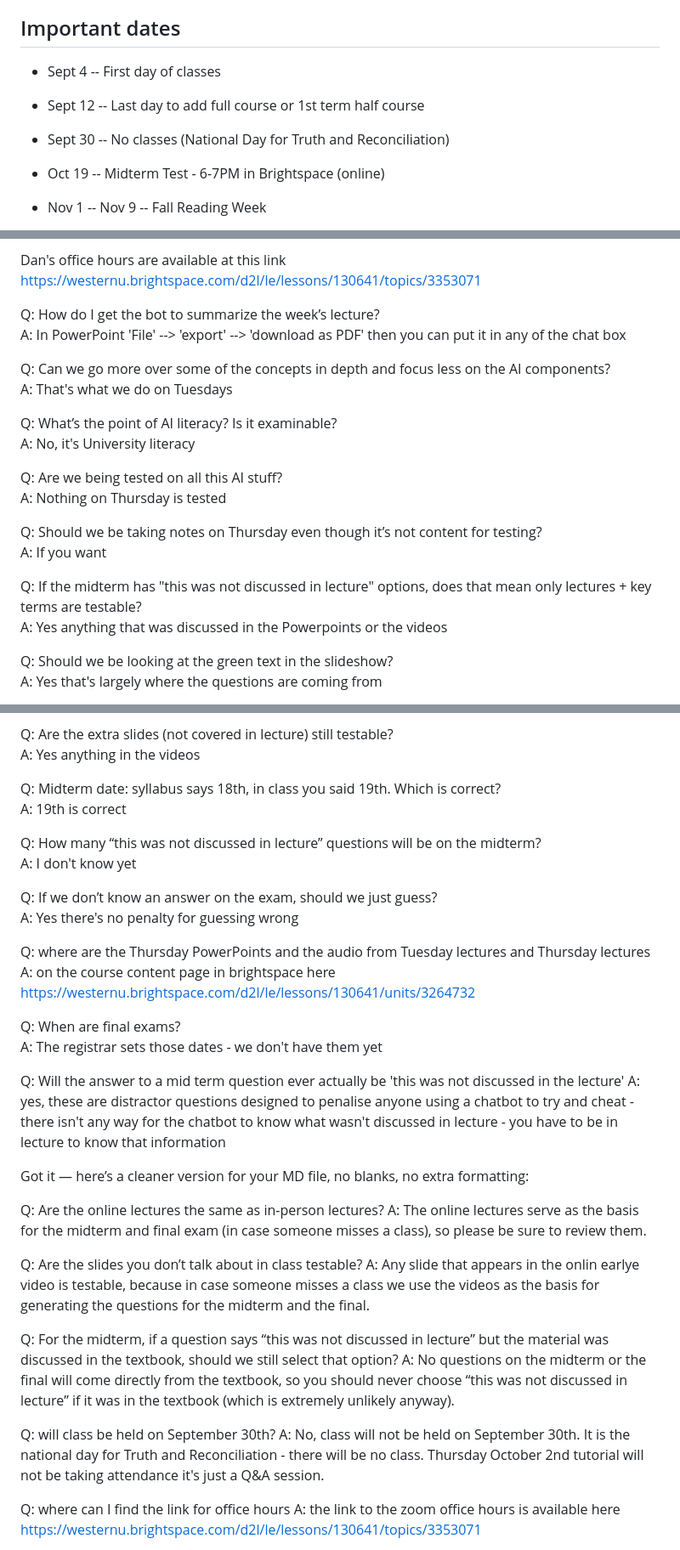
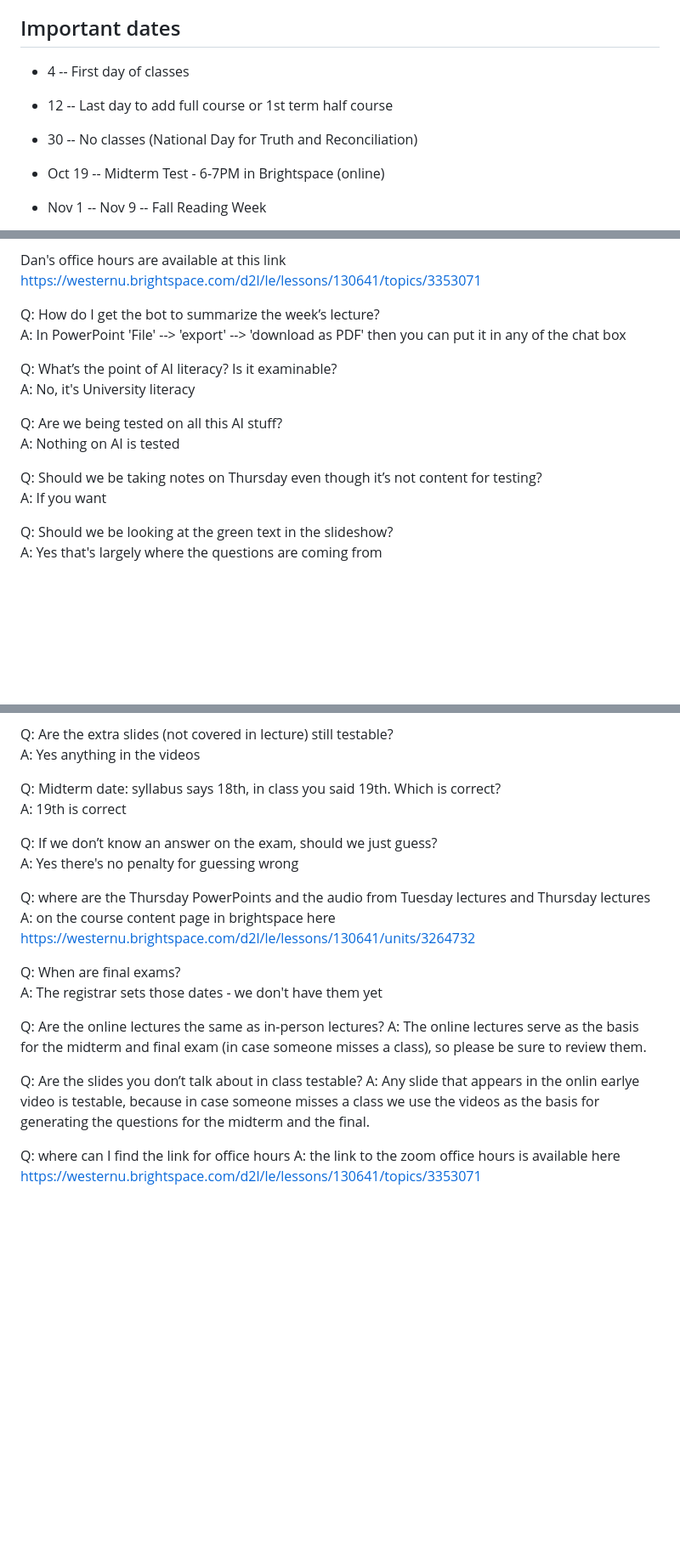
Before and after one commit to dbousfie/1026bot, a Markdown page: syllabus.md, 3 parts joined by grey strips. Shown at 85% size. Drawn GitHub-style; blank space fills up the shorter version.

Commit message:
Fix formatting and clarify syllabus content
Corrected formatting issues and clarified text regarding important dates and lecture content.

```diff
--- a/syllabus.md
+++ b/syllabus.md
@@ -96,11 +96,11 @@ learning!
 
 ## Important dates
 
-- Sept 4 -- First day of classes
-
-- Sept 12 -- Last day to add full course or 1st term half course
-
-- Sept 30 -- No classes (National Day for Truth and Reconciliation)
+-  4 -- First day of classes
+
+-  12 -- Last day to add full course or 1st term half course
+
+-  30 -- No classes (National Day for Truth and Reconciliation)
 
 - Oct 19 -- Midterm Test - 6-7PM in Brightspace (online)
 
@@ -1490,21 +1490,15 @@ Dan's office hours are available at this link https://westernu.brightspace.com/d
 Q: How do I get the bot to summarize the week’s lecture?
 A: In PowerPoint 'File' --> 'export' --> 'download as PDF' then you can put it in any of the chat box
 
-Q: Can we go more over some of the concepts in depth and focus less on the AI components?
-A: That's what we do on Tuesdays
-
 Q: What’s the point of AI literacy? Is it examinable?
 A: No, it's University literacy
 
 Q: Are we being tested on all this AI stuff?
-A: Nothing on Thursday is tested
+A: Nothing on AI is tested
 
 Q: Should we be taking notes on Thursday even though it’s not content for testing?
 A: If you want
 
-Q: If the midterm has "this was not discussed in lecture" options, does that mean only lectures + key terms are testable?
-A: Yes anything that was discussed in the Powerpoints or the videos
-
 Q: Should we be looking at the green text in the slideshow?
 A: Yes that's largely where the questions are coming from
 
@@ -1541,9 +1535,6 @@ A: Yes anything in the videos
 Q: Midterm date: syllabus says 18th, in class you said 19th. Which is correct?
 A: 19th is correct
 
-Q: How many “this was not discussed in lecture” questions will be on the midterm?
-A: I don't know yet
-
 Q: If we don’t know an answer on the exam, should we just guess?
 A: Yes there's no penalty for guessing wrong
 
@@ -1553,22 +1544,11 @@ A: on the course content page in brightspace here https://westernu.brightspace.c
 Q: When are final exams?
 A: The registrar sets those dates - we don't have them yet
 
-Q: Will the answer to a mid term question ever actually be 'this was not discussed in the lecture'
-A: yes, these are distractor questions designed to penalise anyone using a chatbot to try and cheat - there isn't any way for the chatbot to know what wasn't discussed in lecture - you have to be in lecture to know that information
-
-Got it — here’s a cleaner version for your MD file, no blanks, no extra formatting:
-
 Q: Are the online lectures the same as in-person lectures?
 A: The online lectures serve as the basis for the midterm and final exam (in case someone misses a class), so please be sure to review them.
 
 Q: Are the slides you don’t talk about in class testable?
 A: Any slide that appears in the onlin earlye video is testable, because in case someone misses a class we use the videos as the basis for generating the questions for the midterm and the final.
-
-Q: For the midterm, if a question says “this was not discussed in lecture” but the material was discussed in the textbook, should we still select that option?
-A: No questions on the midterm or the final will come directly from the textbook, so you should never choose “this was not discussed in lecture” if it was in the textbook (which is extremely unlikely anyway).
-
-Q: will class be held on September 30th?
-A: No, class will not be held on September 30th. It is the national day for Truth and Reconciliation - there will be no class. Thursday October 2nd tutorial will not be taking attendance it's just a Q&A session.
 
 Q: where can I find the link for office hours
 A: the link to the zoom office hours is available here https://westernu.brightspace.com/d2l/le/lessons/130641/topics/3353071
```
Also changed, not shown: other parts of syllabus.md (+2 -2 lines).
